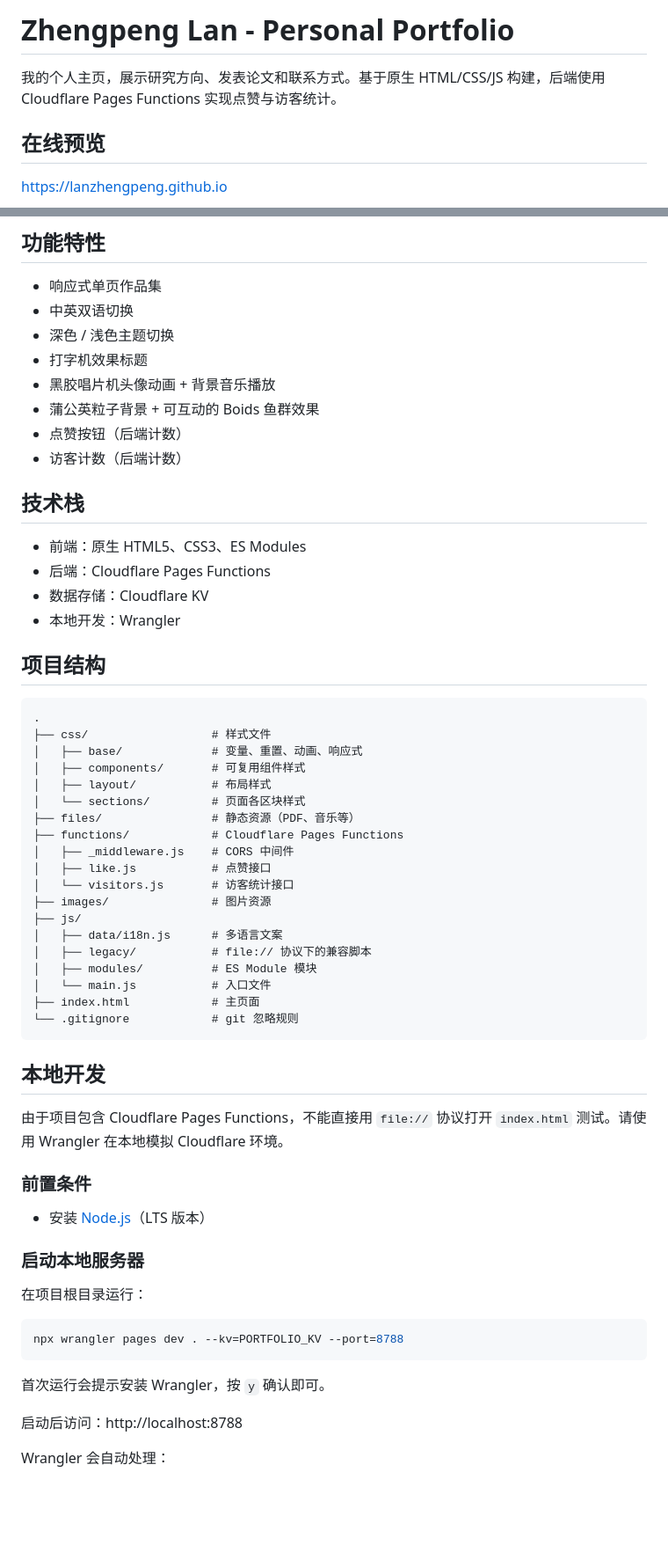
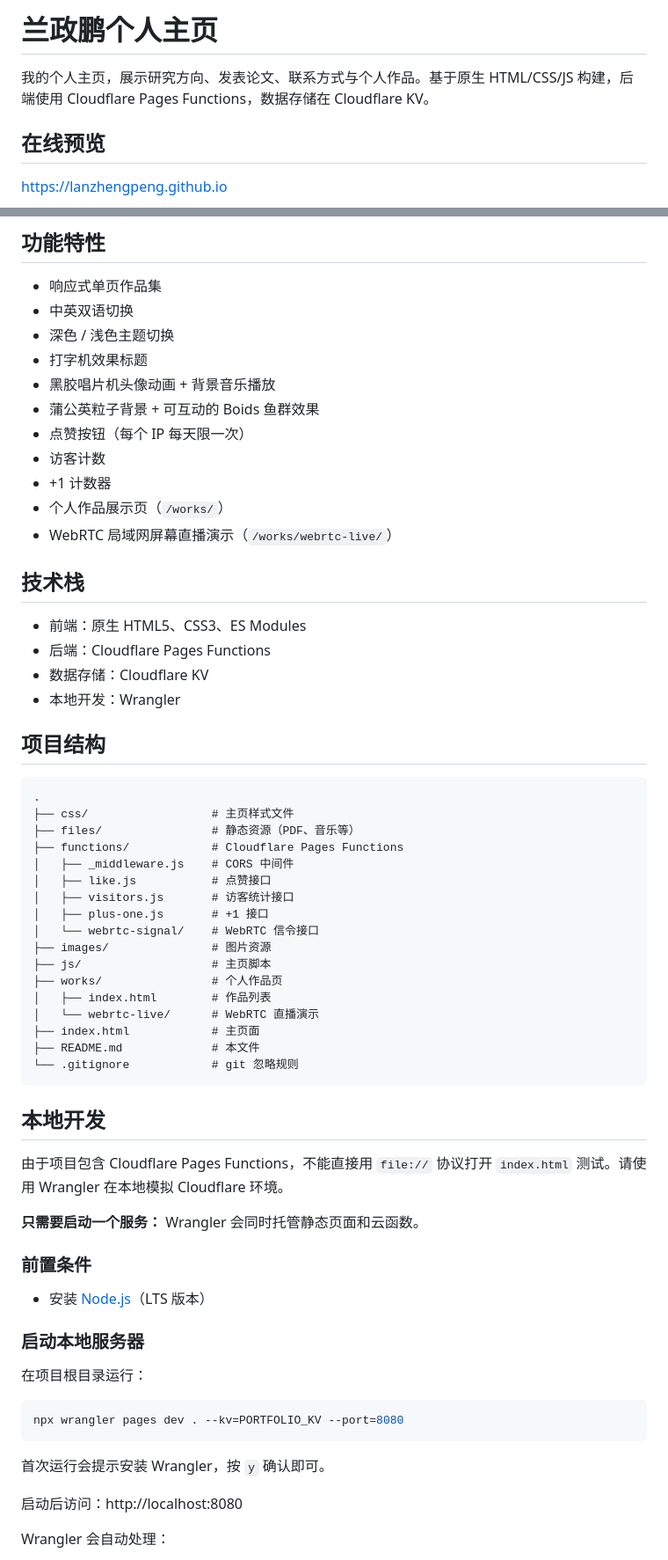
Before and after one commit to lanzhengpeng/lanzhengpeng.github.io, a Markdown page: README.md, 2 parts joined by grey strips. Shown at 88% size. Drawn GitHub-style; blank space fills up the shorter version.

Commit message:
Update README with local dev port and project features
- Document single Wrangler server on port 8080
- Add works gallery and WebRTC live demo sections
- Update API table with plus-one and webrtc-signal

````diff
--- a/README.md
+++ b/README.md
@@ -1,6 +1,6 @@
-# Zhengpeng Lan - Personal Portfolio
+# 兰政鹏个人主页
 
-我的个人主页，展示研究方向、发表论文和联系方式。基于原生 HTML/CSS/JS 构建，后端使用 Cloudflare Pages Functions 实现点赞与访客统计。
+我的个人主页，展示研究方向、发表论文、联系方式与个人作品。基于原生 HTML/CSS/JS 构建，后端使用 Cloudflare Pages Functions，数据存储在 Cloudflare KV。
 
 ## 在线预览
 
@@ -14,8 +14,11 @@
 - 打字机效果标题
 - 黑胶唱片机头像动画 + 背景音乐播放
 - 蒲公英粒子背景 + 可互动的 Boids 鱼群效果
-- 点赞按钮（后端计数）
-- 访客计数（后端计数）
+- 点赞按钮（每个 IP 每天限一次）
+- 访客计数
+- +1 计数器
+- 个人作品展示页（`/works/`）
+- WebRTC 局域网屏幕直播演示（`/works/webrtc-live/`）
 
 ## 技术栈
 
@@ -28,29 +31,29 @@
 
 ```
 .
-├── css/                  # 样式文件
-│   ├── base/             # 变量、重置、动画、响应式
-│   ├── components/       # 可复用组件样式
-│   ├── layout/           # 布局样式
-│   └── sections/         # 页面各区块样式
+├── css/                  # 主页样式文件
 ├── files/                # 静态资源（PDF、音乐等）
 ├── functions/            # Cloudflare Pages Functions
 │   ├── _middleware.js    # CORS 中间件
 │   ├── like.js           # 点赞接口
-│   └── visitors.js       # 访客统计接口
+│   ├── visitors.js       # 访客统计接口
+│   ├── plus-one.js       # +1 接口
+│   └── webrtc-signal/    # WebRTC 信令接口
 ├── images/               # 图片资源
-├── js/
-│   ├── data/i18n.js      # 多语言文案
-│   ├── legacy/           # file:// 协议下的兼容脚本
-│   ├── modules/          # ES Module 模块
-│   └── main.js           # 入口文件
+├── js/                   # 主页脚本
+├── works/                # 个人作品页
+│   ├── index.html        # 作品列表
+│   └── webrtc-live/      # WebRTC 直播演示
 ├── index.html            # 主页面
+├── README.md             # 本文件
 └── .gitignore            # git 忽略规则
 ```
 
 ## 本地开发
 
 由于项目包含 Cloudflare Pages Functions，不能直接用 `file://` 协议打开 `index.html` 测试。请使用 Wrangler 在本地模拟 Cloudflare 环境。
+
+**只需要启动一个服务：** Wrangler 会同时托管静态页面和云函数。
 
 ### 前置条件
 
@@ -61,12 +64,12 @@
 在项目根目录运行：
 
 ```bash
-npx wrangler pages dev . --kv=PORTFOLIO_KV --port=8788
+npx wrangler pages dev . --kv=PORTFOLIO_KV --port=8080
 ```
 
 首次运行会提示安装 Wrangler，按 `y` 确认即可。
 
-启动后访问：http://localhost:8788
+启动后访问：http://localhost:8080
 
 Wrangler 会自动处理：
 
````
Also changed, not shown: other parts of README.md (+4 -0 lines).
